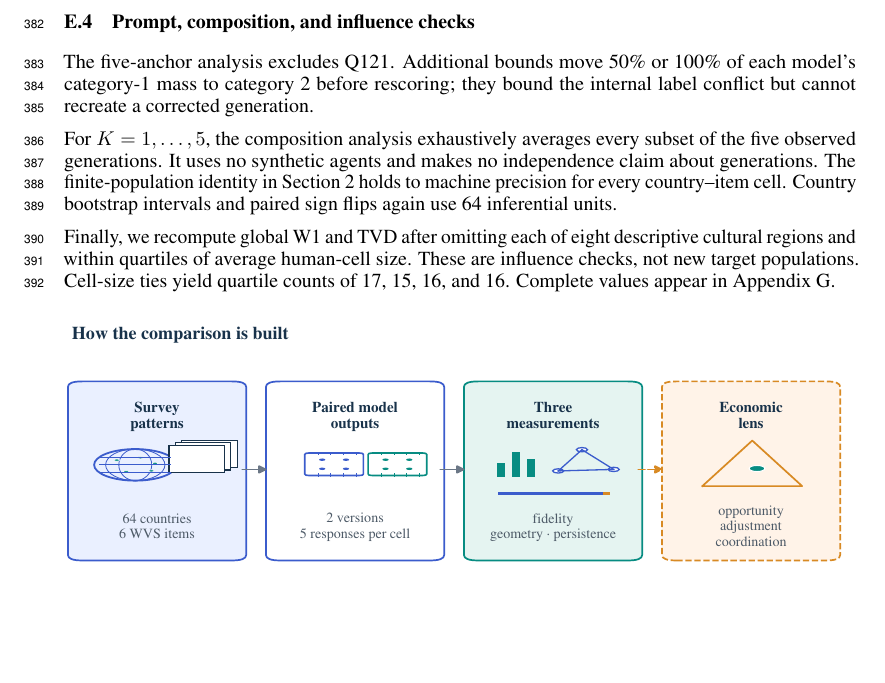
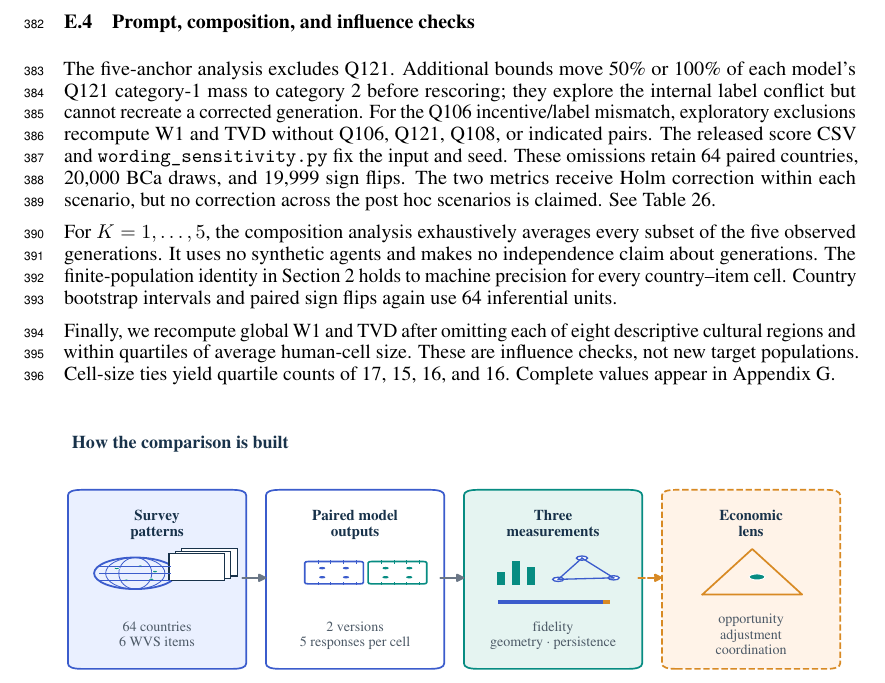
Before and after one commit to sunshineluyao/EthosGPT-v2, a LaTeX paper (paper/main.tex, which reads paper/appendices/E_ai_benchmark.tex): part of page 17 of 34 before the commit and part of page 17 of 35 after it, cut so that both start at the same text, the shorter picture padded with empty space. Compiled offline with pdfLaTeX.

Commit message:
Document country-level inference for post-review omissions

```diff
--- a/paper/appendices/E_ai_benchmark.tex
+++ b/paper/appendices/E_ai_benchmark.tex
@@ -51,8 +51,14 @@ country-cluster inference.}
 
 \subsection{Prompt, composition, and influence checks}
 The five-anchor analysis excludes Q121. Additional bounds move 50\% or 100\% of each
-model's category-1 mass to category 2 before rescoring; they bound the internal label
-conflict but cannot recreate a corrected generation.
+model's Q121 category-1 mass to category 2 before rescoring; they explore the
+internal label conflict but cannot recreate a corrected generation. For the
+Q106 incentive/label mismatch, exploratory exclusions recompute W1 and TVD
+without Q106, Q121, Q108, or indicated pairs. The released score CSV and
+\texttt{wording\_sensitivity.py} fix the input and seed. These omissions retain
+64 paired countries, 20,000 BCa draws, and 19,999 sign flips. The two metrics
+receive Holm correction within each scenario, but no correction across the
+post hoc scenarios is claimed. See Table~\ref{tab:wording-omissions}.
 
 For $K=1,\ldots,5$, the composition analysis exhaustively averages every subset of the
 five observed generations. It uses no synthetic agents and makes no independence claim
```
